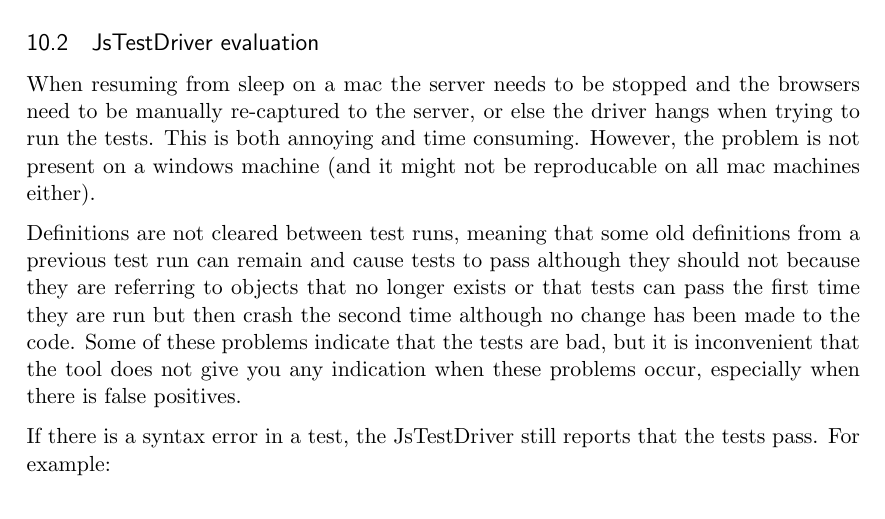
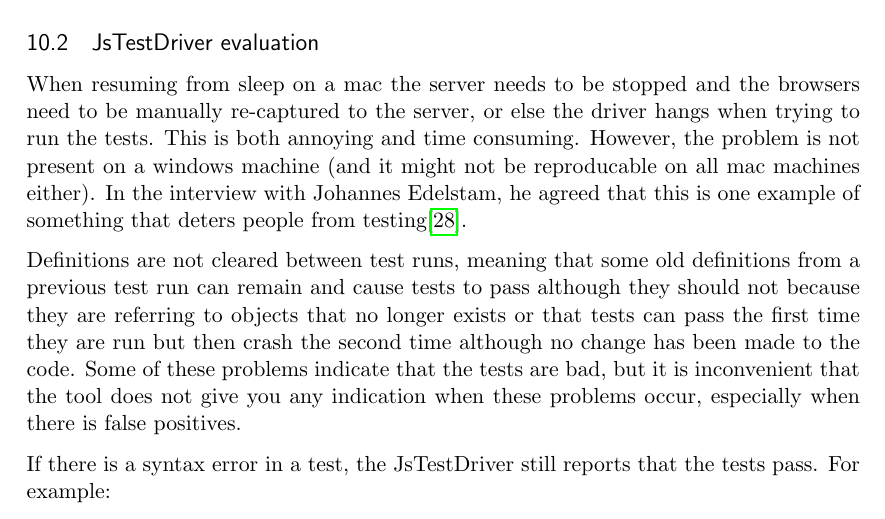
Before and after one commit to emilwall/exjobb, a LaTeX thesis (exjobb_thesis_emilwall.tex): part of page 20 of 43, cut so that both start at the same text. Compiled offline with pdfLaTeX.

Commit message:
Add interview reference in JsTestDriver evaluation

```diff
--- a/exjobb_thesis_emilwall.tex
+++ b/exjobb_thesis_emilwall.tex
@@ -313,7 +313,7 @@
 
 \subsection{JsTestDriver evaluation}
 
-When resuming from sleep on a mac the server needs to be stopped and the browsers need to be manually re-captured to the server, or else the driver hangs when trying to run the tests. This is both annoying and time consuming. However, the problem is not present on a windows machine (and it might not be reproducable on all mac machines either).
+When resuming from sleep on a mac the server needs to be stopped and the browsers need to be manually re-captured to the server, or else the driver hangs when trying to run the tests. This is both annoying and time consuming. However, the problem is not present on a windows machine (and it might not be reproducable on all mac machines either). In the interview with Johannes Edelstam, he agreed that this is one example of something that deters people from testing\cite{Edelstam}.
 
 Definitions are not cleared between test runs, meaning that some old definitions from a previous test run can remain and cause tests to pass although they should not because they are referring to objects that no longer exists or that tests can pass the first time they are run but then crash the second time although no change has been made to the code. Some of these problems indicate that the tests are bad, but it is inconvenient that the tool does not give you any indication when these problems occur, especially when there is false positives.
 
```
